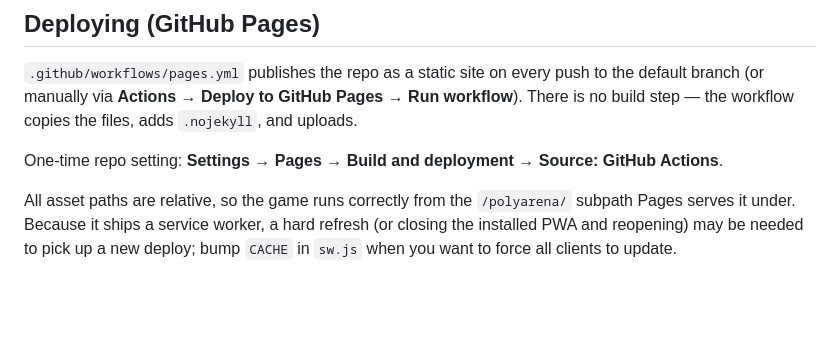
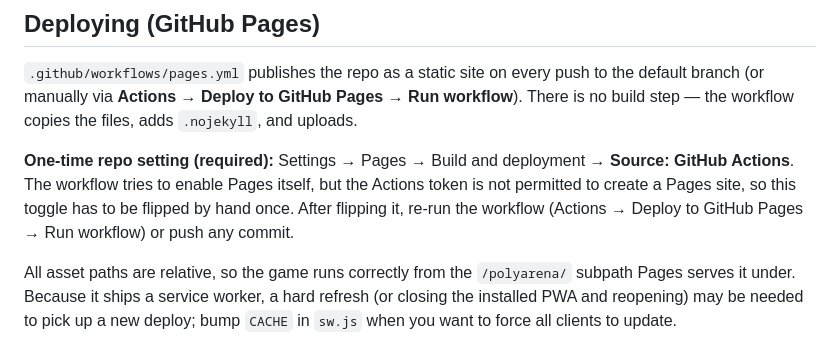
Before and after one commit to ariFialkov/polyarena, a Markdown page: README.md, the part around the change. Rendered like a GitHub page; blank space fills up the shorter version.

Commit message:
Document the required one-time Pages source setting
Co-Authored-By: Claude Opus 5 <noreply@anthropic.com>
Claude-Session: https://claude.ai/code/session_01UswdMmCVhjY6Cg7wKtwHsy

```diff
--- a/README.md
+++ b/README.md
@@ -81,7 +81,11 @@ fully offline) with the camera locked front-on and slightly elevated for a 2.5D
 default branch (or manually via **Actions → Deploy to GitHub Pages → Run workflow**).
 There is no build step — the workflow copies the files, adds `.nojekyll`, and uploads.
 
-One-time repo setting: **Settings → Pages → Build and deployment → Source: GitHub Actions**.
+**One-time repo setting (required):** Settings → Pages → Build and deployment →
+**Source: GitHub Actions**. The workflow tries to enable Pages itself, but the Actions
+token is not permitted to create a Pages site, so this toggle has to be flipped by hand
+once. After flipping it, re-run the workflow (Actions → Deploy to GitHub Pages →
+Run workflow) or push any commit.
 
 All asset paths are relative, so the game runs correctly from the `/polyarena/` subpath
 Pages serves it under. Because it ships a service worker, a hard refresh (or closing the
```
